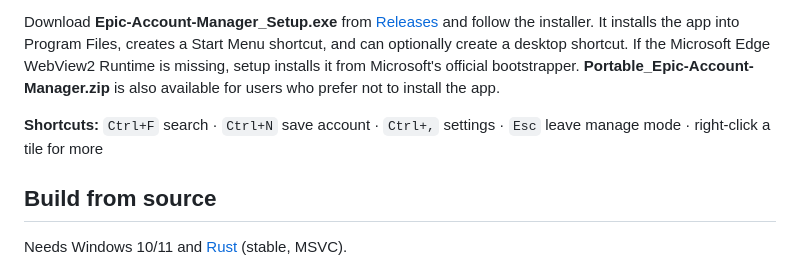
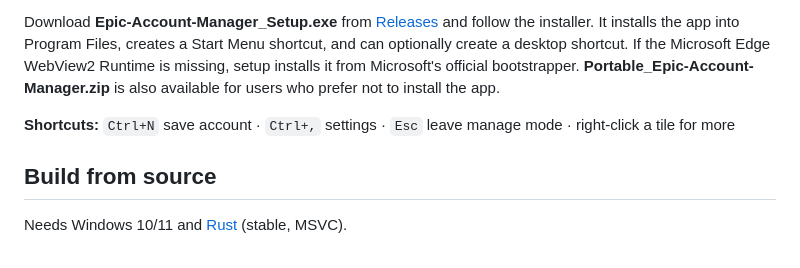
Before and after one commit to shdwgod/Epic-Account-Manager, a Markdown page: README.md, the part around the change. GitHub-like rendering.

```diff
--- a/README.md
+++ b/README.md
@@ -41,7 +41,7 @@
 
 Download **Epic-Account-Manager_Setup.exe** from [Releases](https://github.com/shdwgod/Epic-Account-Manager/releases) and follow the installer. It installs the app into Program Files, creates a Start Menu shortcut, and can optionally create a desktop shortcut. If the Microsoft Edge WebView2 Runtime is missing, setup installs it from Microsoft's official bootstrapper. **Portable_Epic-Account-Manager.zip** is also available for users who prefer not to install the app.
 
-**Shortcuts:** `Ctrl+F` search · `Ctrl+N` save account · `Ctrl+,` settings · `Esc` leave manage mode · right-click a tile for more
+**Shortcuts:** `Ctrl+N` save account · `Ctrl+,` settings · `Esc` leave manage mode · right-click a tile for more
 
 ## Build from source
 
```
